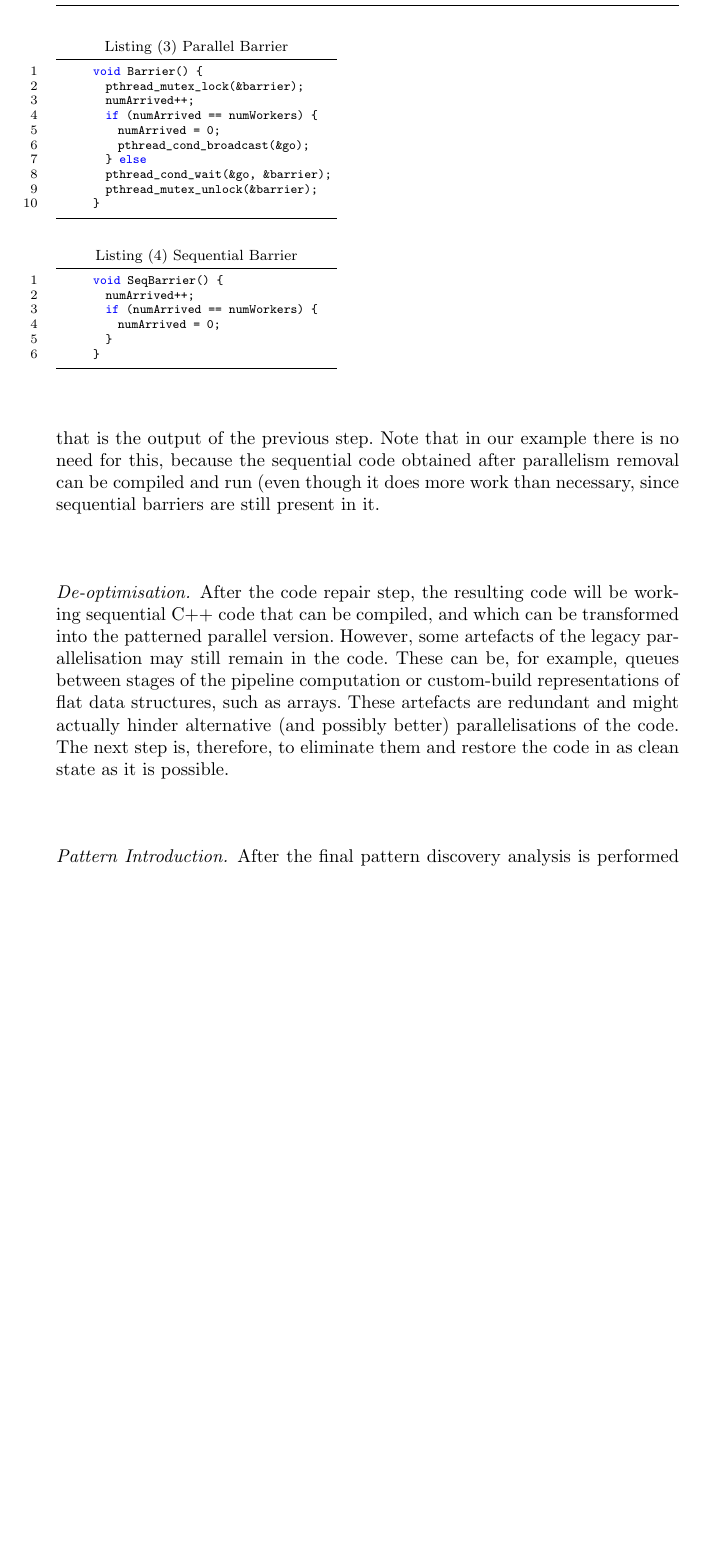
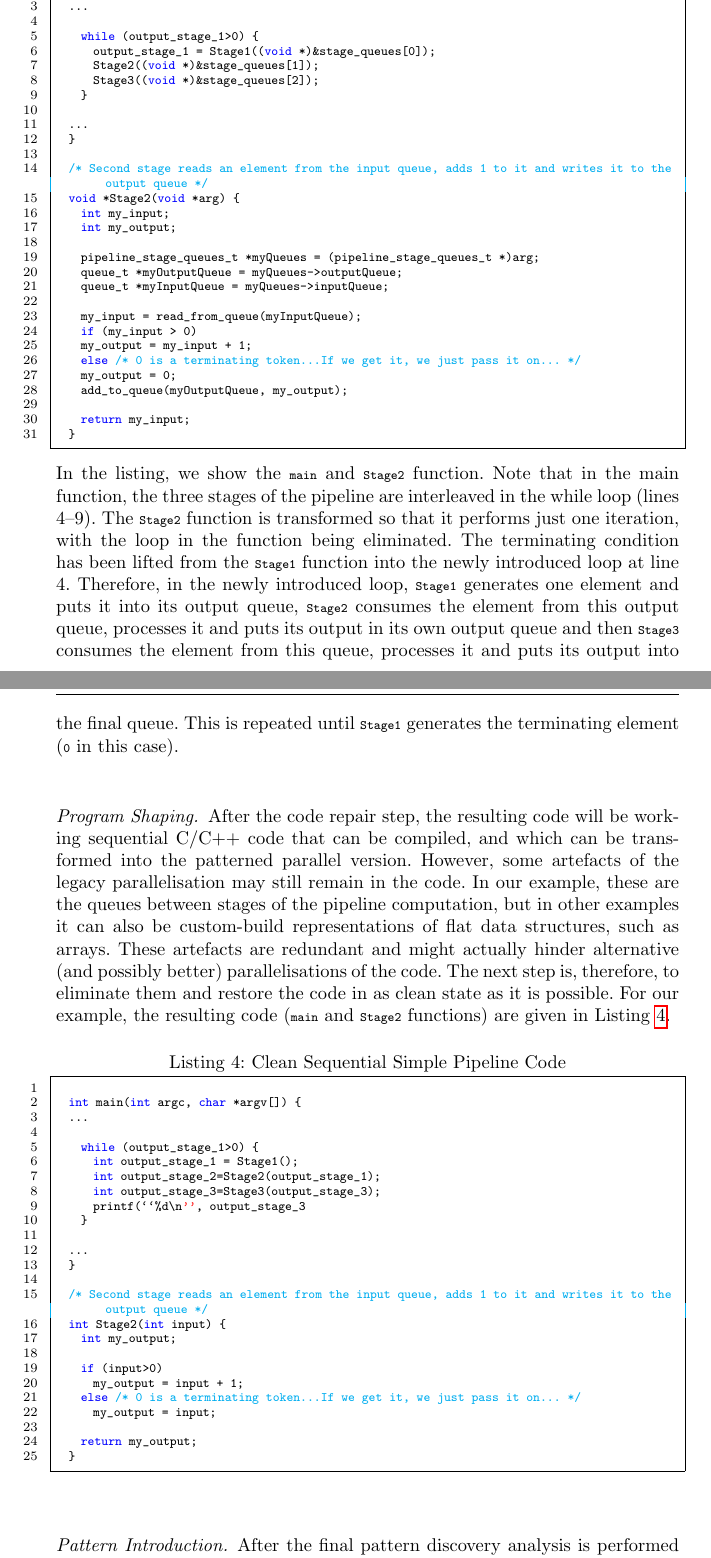
Before and after one commit to vjanjic/HLPP2020, a LaTeX paper (main.tex, which reads main-body.tex): part of page 8 of 19 before the commit and two parts of pages 8 and 9 of 20 after it, the two joined at a grey line, cut at the place of the change, the shorter picture padded with empty space. Compiled offline with pdfLaTeX; a missing bibliography style is replaced by a similar one.

Commit message:
minor change

```diff
--- a/main-body.tex
+++ b/main-body.tex
@@ -252,28 +258,0 @@ Note that all the \lstinline{pthread_} calls from the Listing~\ref{lst:simplePip
-\begin{figure}[ht]
-  \begin{subfigure}{.45\textwidth}
-    \begin{lstlisting}[caption=Parallel Barrier]
-      void Barrier() {
-        pthread_mutex_lock(&barrier);
-        numArrived++;
-        if (numArrived == numWorkers) {
-          numArrived = 0;
-          pthread_cond_broadcast(&go);
-        } else
-        pthread_cond_wait(&go, &barrier);
-        pthread_mutex_unlock(&barrier);
-      }
-    \end{lstlisting}
-  \end{subfigure}
-
-    \begin{subfigure}{.45\textwidth}
-    \begin{lstlisting}[caption=Sequential Barrier]
-      void SeqBarrier() {
-        numArrived++;
-        if (numArrived == numWorkers) {
-          numArrived = 0;
-        }
-      }
-    \end{lstlisting}
-  \end{subfigure}
-
-\end{figure}
@@ -281,10 +262,75 @@ Note that all the \lstinline{pthread_} calls from the Listing~\ref{lst:simplePip
 
 \paragraph{Code Repair.}
-The parallelism removal step might result in a code that is broken and, hence, is not semantically equivalent to the original legacy-parallel code. This can be, for example, due to removal of the threaded code in a parallel pipeline, which can result the obtained sequential code to be stuck forever in the first stage of the pipeline, depending on how the synchronisation between stages is implemented. Or, alternatively, if there are explicit queues between pipeline stages, the first stage running could just write data into its output buffer which would, because the data from it is not consumed by the second stage immediately, become overflowed, therefore breaking the code. The next step in Software Restoration is, therefore, to repair the potentially broken code that is the output of the previous step. Note that in our example there is no need for this, because the sequential code obtained after parallelism removal can be compiled and run (even though it does more work than necessary, since sequential barriers are still present in it.
+As we observed in the previous step, the parallelism removal step might result in a code that is broken and, hence, is not semantically equivalent to the original legacy-parallel code. Our example is just one of many instances in which merely removing the \lstinline{pthread} constructs actually breaks the code. The next step in Software Restoration is, therefore, to repair the potentially broken code that is the output of the previous step. In our pipeline example, this is actually the most complicated step of the whole methodology and the resulting code is given in Listing~\ref{lst:pipeRepaired}.
 
-\paragraph{De-optimisation.}
-After the code repair step, the resulting code will be working sequential C++ code that can be compiled, and which can be transformed into the patterned parallel version. However, some artefacts of the legacy parallelisation may still remain in the code. These can be, for example, queues between stages of the pipeline computation or custom-build representations of flat data structures, such as arrays. These artefacts are redundant and might actually hinder alternative (and possibly better) parallelisations of the code. The next step is, therefore, to eliminate them and restore the code in as clean state as it is possible.
+\begin{lstlisting}[caption=Simple Pipeline Code after Code Repair, frame=single, label=lst:pipeRepaired]
 
+  int main(int argc, char *argv[]) {
+  ...
+
+    while (output_stage_1>0) {
+      output_stage_1 = Stage1((void *)&stage_queues[0]);
+      Stage2((void *)&stage_queues[1]);
+      Stage3((void *)&stage_queues[2]);
+    }
+
+  ...
+  }
+
+  /* Second stage reads an element from the input queue, adds 1 to it and writes it to the output queue */
+  void *Stage2(void *arg) {
+    int my_input;
+    int my_output;
+
+    pipeline_stage_queues_t *myQueues = (pipeline_stage_queues_t *)arg;
+    queue_t *myOutputQueue = myQueues->outputQueue;
+    queue_t *myInputQueue = myQueues->inputQueue;
+
+    my_input = read_from_queue(myInputQueue);
+    if (my_input > 0)
+    my_output = my_input + 1;
+    else /* 0 is a terminating token...If we get it, we just pass it on... */
+    my_output = 0;
+    add_to_queue(myOutputQueue, my_output);
+
+    return my_input;
+  }
+\end{lstlisting}
+
+\noindent
+In the listing, we show the \lstinline{main} and \lstinline{Stage2} function. Note that in the main function, the three stages of the pipeline are interleaved in the while loop (lines 4--9). The \lstinline{Stage2} function is transformed so that it performs just one iteration, with the loop in the function being eliminated. The terminating condition has been lifted from the
+\lstinline{Stage1} function into the newly introduced loop at line 4. Therefore, in the newly introduced loop, \lstinline{Stage1} generates one element and puts it into its output queue, \lstinline{Stage2} consumes the element from this output queue, processes it and puts its output in its own output queue and then \lstinline{Stage3} consumes the element from this queue, processes it and puts its output into the final queue. This is repeated until \lstinline{Stage1} generates the terminating element (\lstinline{0} in this case).
+
+\paragraph{Program Shaping.}
+After the code repair step, the resulting code will be working sequential C/C++ code that can be compiled, and which can be transformed into the patterned parallel version. However, some artefacts of the legacy parallelisation may still remain in the code. In our example, these are the queues between stages of the pipeline computation, but in other examples it can also be custom-build representations of flat data structures, such as arrays. These artefacts are redundant and might actually hinder alternative (and possibly better) parallelisations of the code. The next step is, therefore, to eliminate them and restore the code in as clean state as it is possible. For our example, the resulting code (\lstinline{main} and \lstinline{Stage2} functions) are given in Listing~\ref{lst:pipeClean}.
+
+\begin{lstlisting}[caption=Clean Sequential Simple Pipeline Code, frame=single, label=lst:pipeClean]
+
+  int main(int argc, char *argv[]) {
+  ...
+
+    while (output_stage_1>0) {
+      int output_stage_1 = Stage1();
+      int output_stage_2=Stage2(output_stage_1);
+      int output_stage_3=Stage3(output_stage_3);
+      printf(``%d\n'', output_stage_3
+    }
+
+  ...
+  }
+
+  /* Second stage reads an element from the input queue, adds 1 to it and writes it to the output queue */
+  int Stage2(int input) {
+    int my_output;
+
+    if (input>0)
+      my_output = input + 1;
+    else /* 0 is a terminating token...If we get it, we just pass it on... */
+      my_output = input;
+
+    return my_output;
+  }
+\end{lstlisting}
 
 %\item \emph{Feature Cleanup.}  After the application of parallelism removal transformations, some artifacts of the legacy parallelisation may still remain in the code. These can be, for example, queues between stages of the pipeline computation or custom-build representations of flat data structures, such as arrays. These artifacts do not prevent the sequential version of application from running, but are redundant and might actually hinder alternative (and possibly better) parallelisations of the code. The next step is, therefore, to eliminate these artifacts and restore the code in the state as close to the original sequential code from which legacy parallelisation was derived as is possible. This is, again, done using refactorings. As we are focusing on the \emph{farm} and \emph{pipeline} parallelism, the transformations we do is removing the queues of the pipeline stages (for the \emph{pipeline} parallelism) and flattening of data structures (in the case of \emph{farm} parallelism). The Matrix Multiplication code after feature cleanup is given below
 
```
Also changed, not shown: main-body.tex (123 more changed lines).
